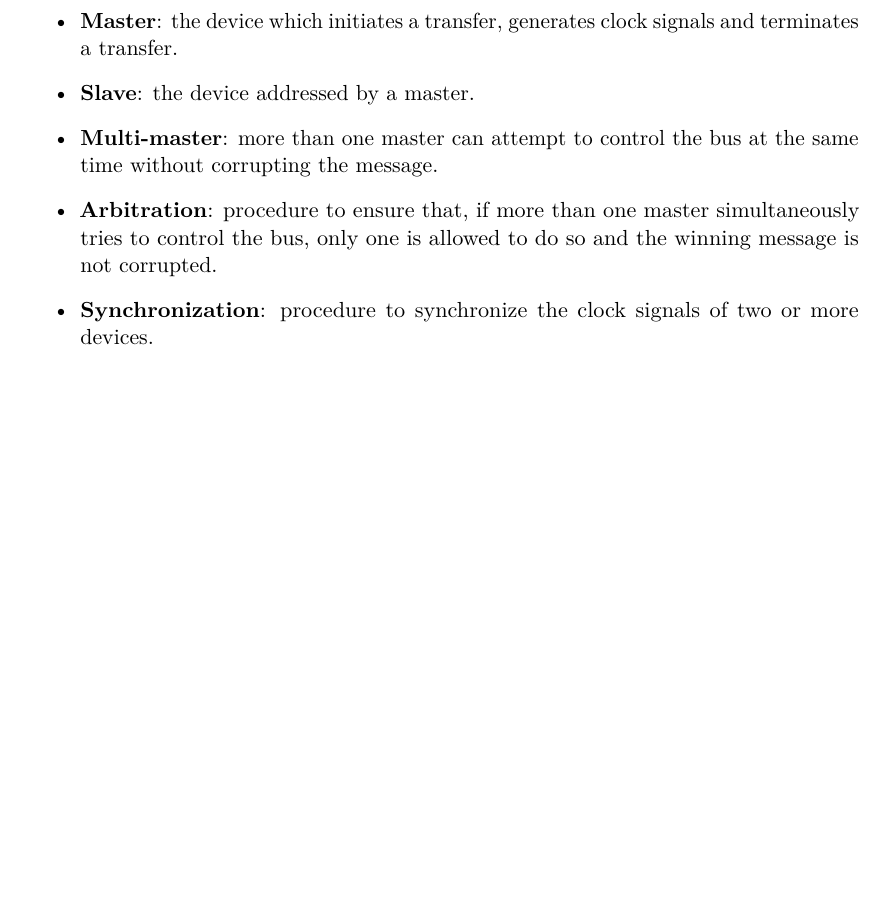
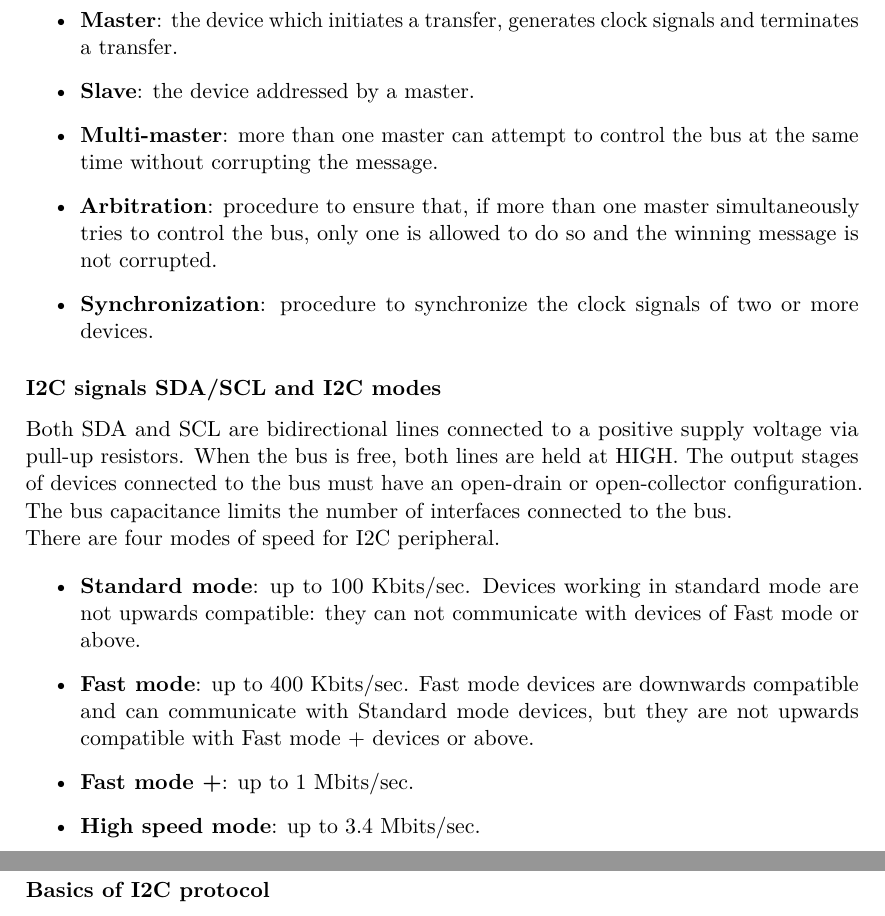
Before and after one commit to YaoSerrato/B-L475E-Notes, a LaTeX book (main_notes.tex, which reads chapters/bl475e_drivers/BL475E_drivers.tex): part of page 8 of 9 before the commit and two parts of pages 8 and 9 of 10 after it, the two joined at a grey line, cut so that both start at the same text, the shorter picture padded with empty space. Compiled offline with pdfLaTeX.

Commit message:
Added notes about I2 signas.

```diff
--- a/chapters/bl475e_drivers/BL475E_drivers.tex
+++ b/chapters/bl475e_drivers/BL475E_drivers.tex
@@ -134,3 +134,17 @@ These are common terms used when talking bout I2C protocol:
 	\item	\textbf{Arbitration}: procedure to ensure that, if more than one master simultaneously tries to control the bus, only one is allowed to do so and the winning message is not corrupted.
 	\item	\textbf{Synchronization}: procedure to synchronize the clock signals of two or more devices.
 \end{itemize}
+
+\subsubsection{I2C signals SDA/SCL and I2C modes}
+Both SDA and SCL are bidirectional lines connected to a positive supply voltage via pull-up resistors. When the bus is free, both lines are held at HIGH. The output stages of devices connected to the bus must have an open-drain or open-collector configuration. The bus capacitance limits the number of interfaces connected to the bus.
+
+\noindent There are four modes of speed for I2C peripheral.
+
+\begin{itemize}
+	\item		\textbf{Standard mode}: up to 100 Kbits/sec. Devices working in standard mode are not upwards compatible: they can not communicate with devices of Fast mode or above.
+	\item		\textbf{Fast mode}:	up to 400 Kbits/sec. Fast mode devices are downwards compatible and can communicate with Standard mode devices, but they are not upwards compatible with Fast mode + devices or above.
+	\item		\textbf{Fast mode +}:		up to 1 Mbits/sec.
+	\item		\textbf{High speed mode}:	up to 3.4 Mbits/sec.
+\end{itemize}
+
+\subsubsection{Basics of I2C protocol}
```
